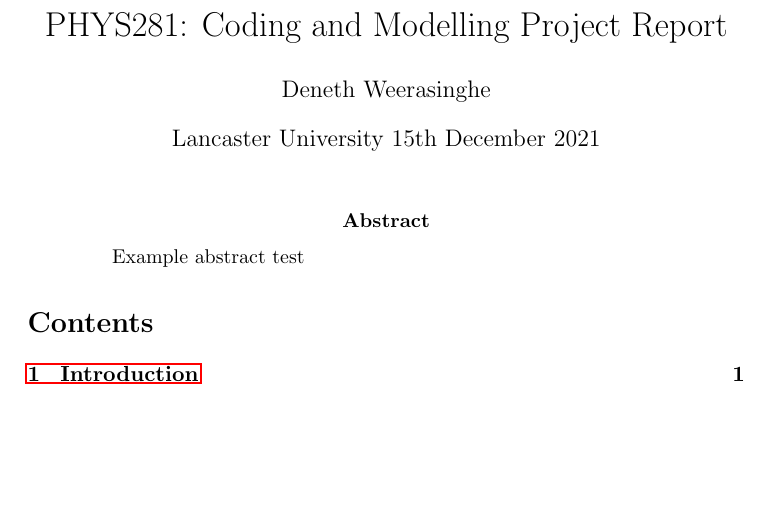
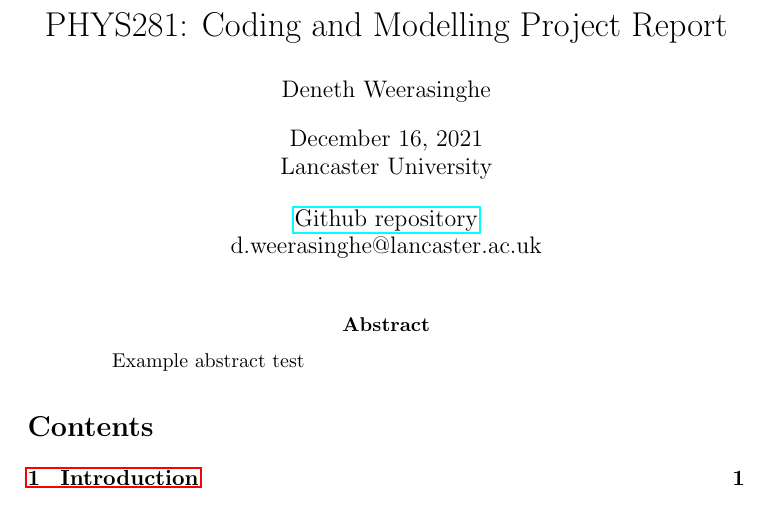
Before and after one commit to deneth-weerasinghe/PHYS281_Simulation-Project, a LaTeX paper (report.tex): part of the page, cut so that both start at the same text, the shorter picture padded with empty space. The pictures show the PDF file out/report.pdf that the author committed with the source.

Commit message:
Report changes

```diff
--- a/report.tex
+++ b/report.tex
@@ -12,15 +12,17 @@
 \begin{document}
     \title{PHYS281: Coding and Modelling Project Report}
     \author{Deneth Weerasinghe}
-    \date{Lancaster University
-    15th December 2021
-%    \url{https://github.com/deneth-weerasinghe/PHYS281_Simulation-Project}
-    }
+    \date{\parbox{\linewidth}{\centering\today\endgraf
+    \centering Lancaster University\endgraf
+    \bigskip
+    \centering \href{https://github.com/deneth-weerasinghe/PHYS281_Simulation-Project}{Github repository}\endgraf
+    \centerign d.weerasinghe@lancaster.ac.uk
+    }}
     \maketitle
 
-        \begin{abstract}
+    \begin{abstract}
 Example abstract test
-        \end{abstract}
+    \end{abstract}
     \tableofcontents
     \section{Introduction}\label{sec:intro}
 This is the introduction section of my report
```
Also changed, not shown: out/report.pdf.
